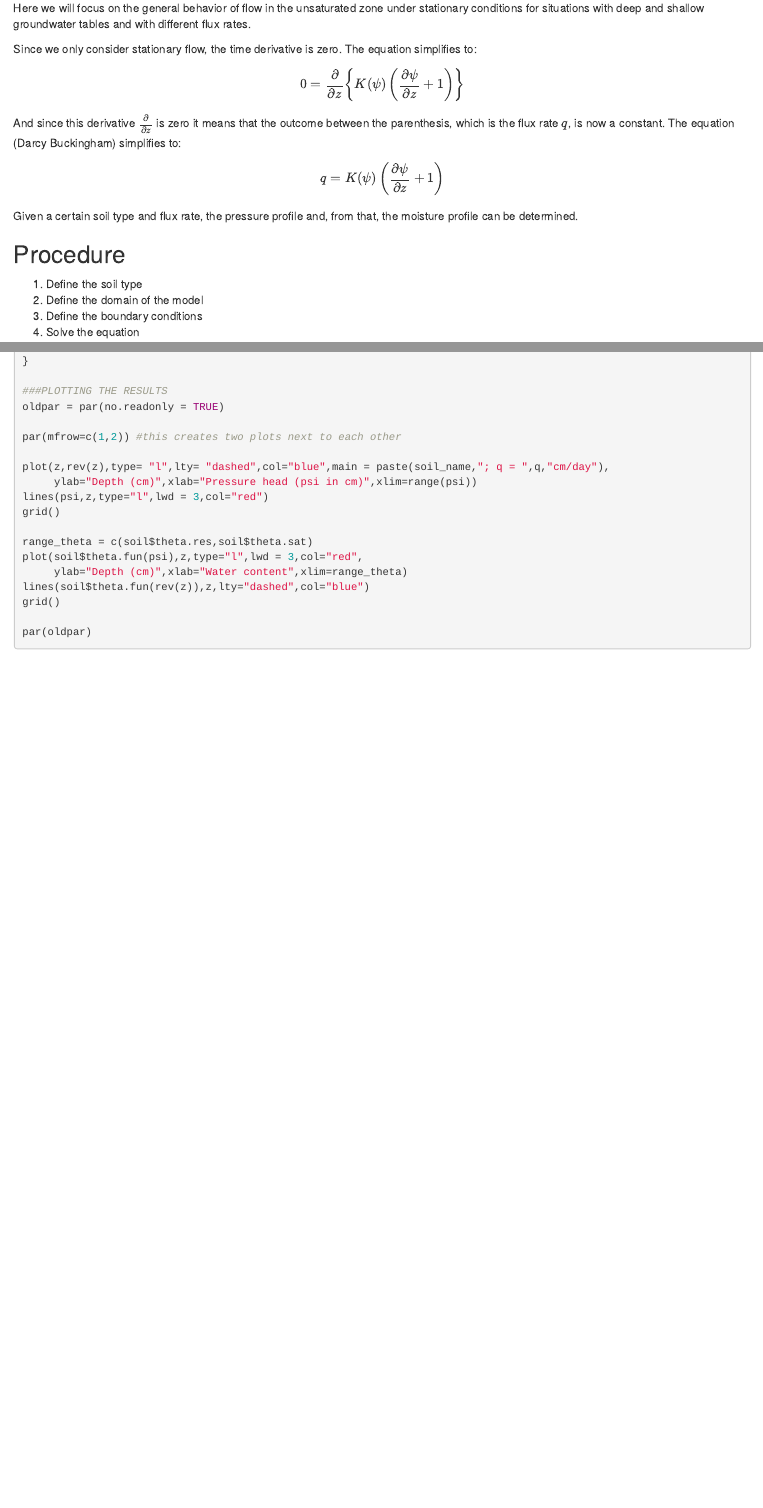
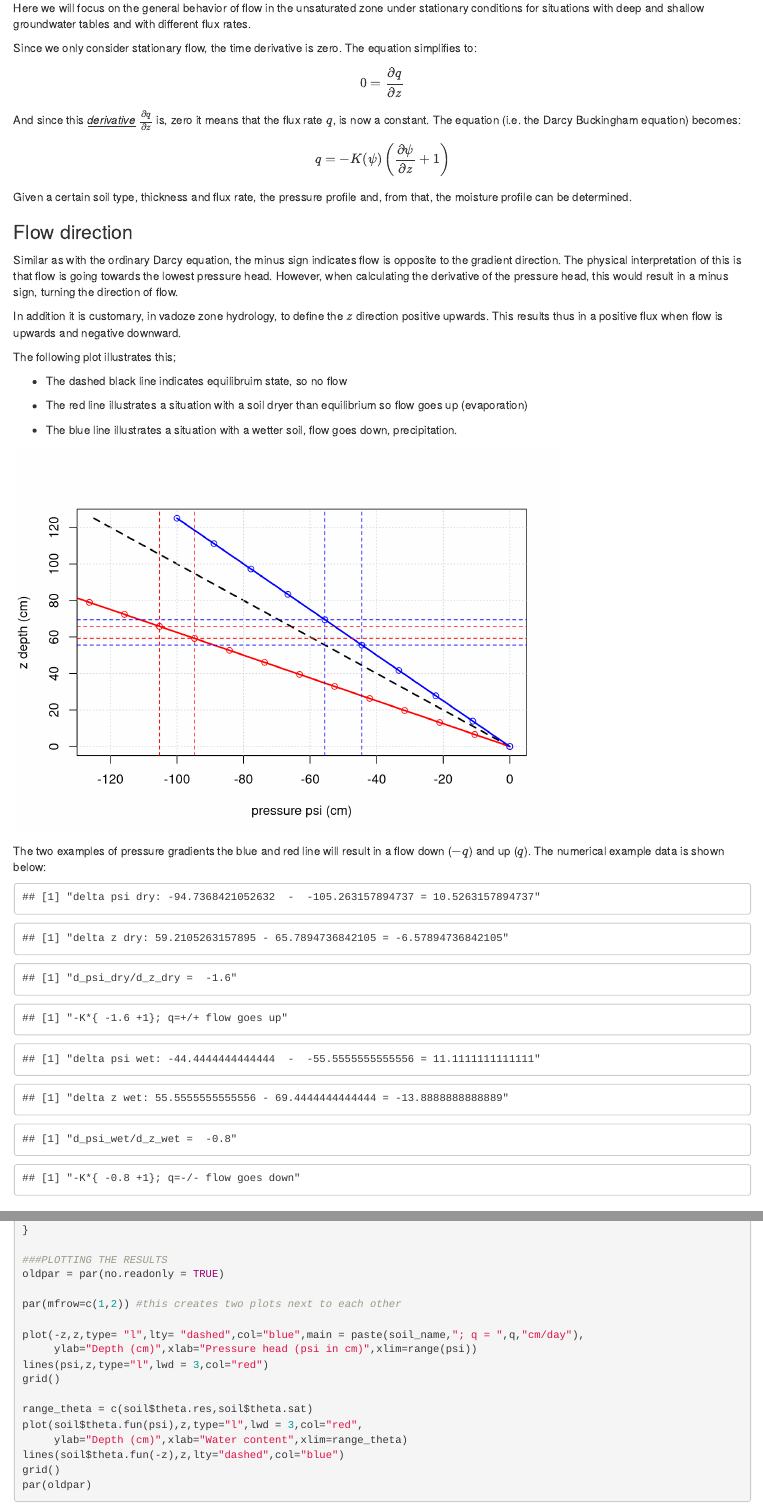
Before and after one commit to georgewur/AHSA, an R Markdown document (Stat_profiles.Rmd): the page in a window 1100 px wide, from 3780 px down before the commit and from 4030 px down after it, so that both start at the same text, and a second part further down, joined at a grey line. Rendered offline with R 4.5, knitr and Pandoc, with nearby package versions; some code elsewhere in the file could not run offline; a font, style sheet, LaTeX package, included part or bibliography that could not be used is replaced or left out.

Commit message:
added text, several plots and questions

````diff
--- a/Stat_profiles.Rmd
+++ b/Stat_profiles.Rmd
@@ -5,6 +5,10 @@ output:
     css: want_n.css
     toc: true
     number_sections: true
+  html_document:
+    css: want_n.css
+    toc: true
+    df_print: paged
 ---
 
 # The Richards equation
@@ -143,14 +147,71 @@ Here we will focus on the general behavior of flow in the unsaturated zone under
 Since we only consider stationary flow, the time derivative is zero. The equation simplifies to:
 
 $$
-0 = \frac{\partial}{\partial z} \left\{ K(\psi) \left ( \frac{\partial \psi}{\partial z} +1 \right) \right\}
-$$ And since this derivative $\frac{\partial}{\partial z}$ is zero it means that the outcome between the parenthesis, which is the flux rate $q$, is now a constant. The equation (Darcy Buckingham) simplifies to:
+0 = \frac{\partial q}{\partial z}
+$$
+
+And since this [*derivative*]{.underline} $\frac{\partial q}{\partial z}$ is, zero it means that the flux rate $q$, is now a constant. The equation (i.e. the Darcy Buckingham equation) becomes:
 
 $$
-q = K(\psi) \left ( \frac{\partial \psi}{\partial z} +1 \right)
+q =- K(\psi) \left ( \frac{\partial \psi}{\partial z} +1 \right)
 $$
 
-Given a certain soil type and flux rate, the pressure profile and, from that, the moisture profile can be determined.
+Given a certain soil type, thickness and flux rate, the pressure profile and, from that, the moisture profile can be determined.
+
+### Flow direction
+
+Similar as with the ordinary Darcy equation, the minus sign indicates flow is opposite to the gradient direction. The physical interpretation of this is that flow is going towards the lowest pressure head. However, when calculating the derivative of the pressure head, this would result in a minus sign, turning the direction of flow.
+
+In addition it is customary, in vadoze zone hydrology, to define the $z$ direction positive upwards. This results thus in a positive flux when flow is upwards and negative downward.
+
+The following plot illustrates this;
+
+-   The dashed black line indicates equilibruim state, so no flow
+
+-   The red line illustrates a situation with a soil dryer than equilibrium so flow goes up (evaporation)
+
+-   The blue line illustrates a situation with a wetter soil, flow goes down, precipitation.
+
+```{r echo = FALSE}
+psi_dry = seq(0,-200, length.out = 20)
+psi_wet = seq(0,-100, length.out = 10)
+z_dry = seq(0,125,length.out = 20 )
+z_wet = seq(0,125,length.out = 10 )
+
+
+plot(-z_dry,z_dry, type = "l", lty = "dashed",lwd = 2,
+     ylab =  "z depth (cm)",xlab = "pressure psi (cm)" )
+grid()
+
+
+ lines(psi_dry,z_dry, col = "red",lwd = 2,lty = )
+ points(psi_dry,z_dry, col = "red")
+ lines(psi_wet,z_wet, col = "blue",lwd = 2)
+ points(psi_wet, z_wet, col = "blue")
+ abline(h = c(z_dry[11],z_dry[10]),col = "red",lty="dashed")
+ abline(v = c(psi_dry[11],psi_dry[10]),col ="red",lty="dashed")
+abline(v = c(psi_wet[6],psi_wet[5]),col ="blue",lty="dashed")
+abline(h = c(z_wet[6],z_wet[5]),col = "blue",lty="dashed")
+```
+
+The two examples of pressure gradients the blue and red line will result in a flow down ($-q$) and up ($q$). The numerical example data is shown below:
+
+```{r echo=FALSE}
+delta_psi_wet = psi_wet[5] - psi_wet[6]
+delta_z_wet = z_wet[5] - z_wet[6]
+delta_psi_dry = psi_dry[10] - psi_dry[11]
+delta_z_dry = z_dry[10] - z_dry[11]
+
+print(paste("delta psi dry:",psi_dry[10]," - ",psi_dry[11],'=',delta_psi_dry))
+print(paste("delta z dry:",z_dry[10], '-', z_dry[11], '=', delta_z_dry))
+print(paste('d_psi_dry/d_z_dry = ',delta_psi_dry/delta_z_dry))
+print(paste("-K*{",delta_psi_dry/delta_z_dry,"+1}; q=+/+ flow goes up"))
+
+print(paste("delta psi wet:",psi_wet[5]," - ",psi_wet[6],'=',delta_psi_wet))
+print(paste("delta z wet:",z_wet[5], '-', z_wet[6], '=', delta_z_wet))
+print(paste('d_psi_wet/d_z_wet = ',delta_psi_wet/delta_z_wet))
+print(paste("-K*{",delta_psi_wet/delta_z_wet,"+1}; q=-/- flow goes down"))
+```
 
 ## Procedure
 
@@ -237,7 +301,7 @@ oldpar = par(no.readonly = TRUE)
 
 par(mfrow=c(1,2)) #this creates two plots next to each other
 
-plot(z,rev(z),type= "l",lty= "dashed",col="blue",main = paste(soil_name,"; q = ",q,"cm/day"),
+plot(-z,z,type= "l",lty= "dashed",col="blue",main = paste(soil_name,"; q = ",q,"cm/day"),
      ylab="Depth (cm)",xlab="Pressure head (psi in cm)",xlim=range(psi))
 lines(psi,z,type="l",lwd = 3,col="red")
 grid()
@@ -245,12 +309,9 @@ grid()
 range_theta = c(soil$theta.res,soil$theta.sat)
 plot(soil$theta.fun(psi),z,type="l",lwd = 3,col="red",
      ylab="Depth (cm)",xlab="Water content",xlim=range_theta)
-lines(soil$theta.fun(rev(z)),z,lty="dashed",col="blue")
+lines(soil$theta.fun(-z),z,lty="dashed",col="blue")
 grid()
-
 par(oldpar)
-
 ```
 
 ::: answer
-```{r}
````
Also changed, not shown: Stat_profiles.Rmd (51 more changed lines).
